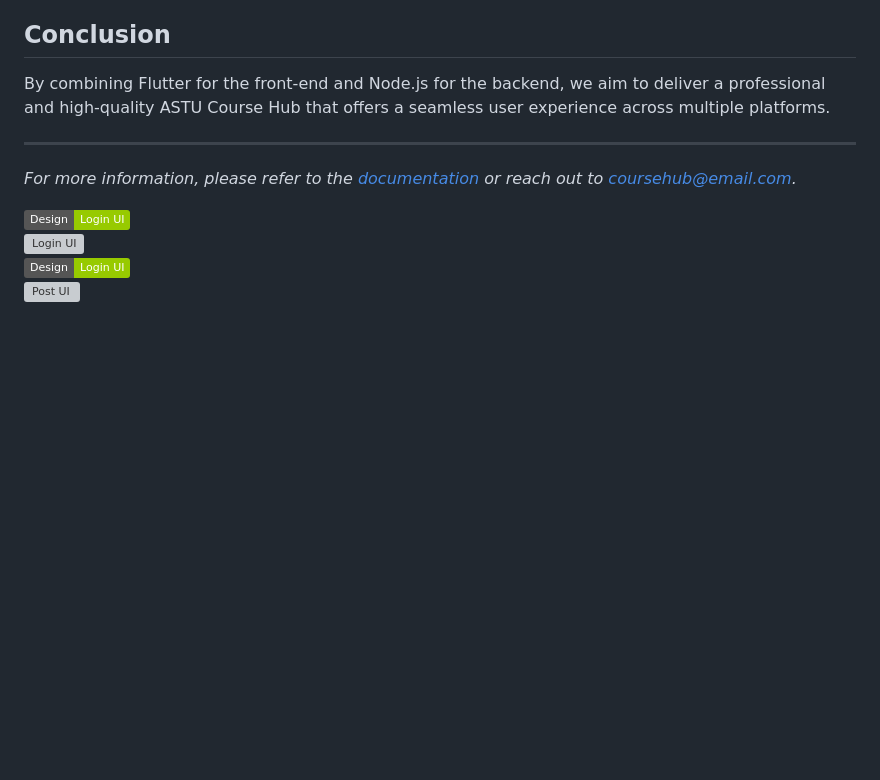
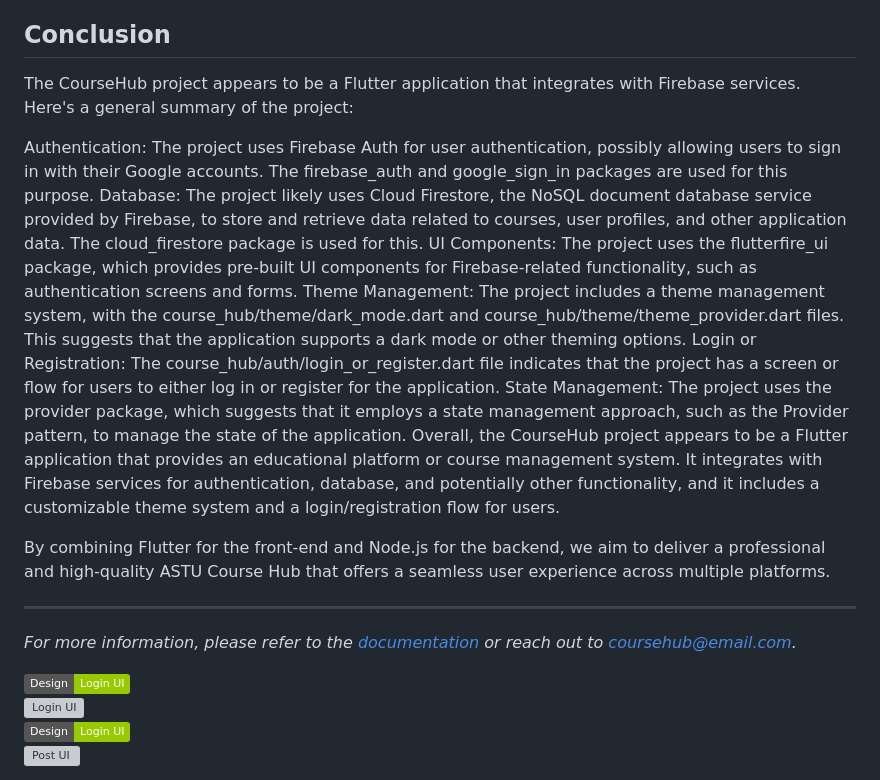
Before and after one commit to kika1s1/CourseHub, a Markdown page: README.md, the part around the change. Rendered like a GitHub page; badges without logos; blank space fills up the shorter version; grey boxes are pictures that could not be loaded.

```diff
--- a/README.md
+++ b/README.md
@@ -58,6 +58,15 @@ Node.js is a popular runtime environment for building scalable and high-performa
 - **Community Support**: Access extensive documentation and support resources.
 
 ## Conclusion
+The CourseHub project appears to be a Flutter application that integrates with Firebase services. Here's a general summary of the project:
+
+Authentication: The project uses Firebase Auth for user authentication, possibly allowing users to sign in with their Google accounts. The firebase_auth and google_sign_in packages are used for this purpose.
+Database: The project likely uses Cloud Firestore, the NoSQL document database service provided by Firebase, to store and retrieve data related to courses, user profiles, and other application data. The cloud_firestore package is used for this.
+UI Components: The project uses the flutterfire_ui package, which provides pre-built UI components for Firebase-related functionality, such as authentication screens and forms.
+Theme Management: The project includes a theme management system, with the course_hub/theme/dark_mode.dart and course_hub/theme/theme_provider.dart files. This suggests that the application supports a dark mode or other theming options.
+Login or Registration: The course_hub/auth/login_or_register.dart file indicates that the project has a screen or flow for users to either log in or register for the application.
+State Management: The project uses the provider package, which suggests that it employs a state management approach, such as the Provider pattern, to manage the state of the application.
+Overall, the CourseHub project appears to be a Flutter application that provides an educational platform or course management system. It integrates with Firebase services for authentication, database, and potentially other functionality, and it includes a customizable theme system and a login/registration flow for users.
 
 By combining Flutter for the front-end and Node.js for the backend, we aim to deliver a professional and high-quality ASTU Course Hub that offers a seamless user experience across multiple platforms.
 
```
